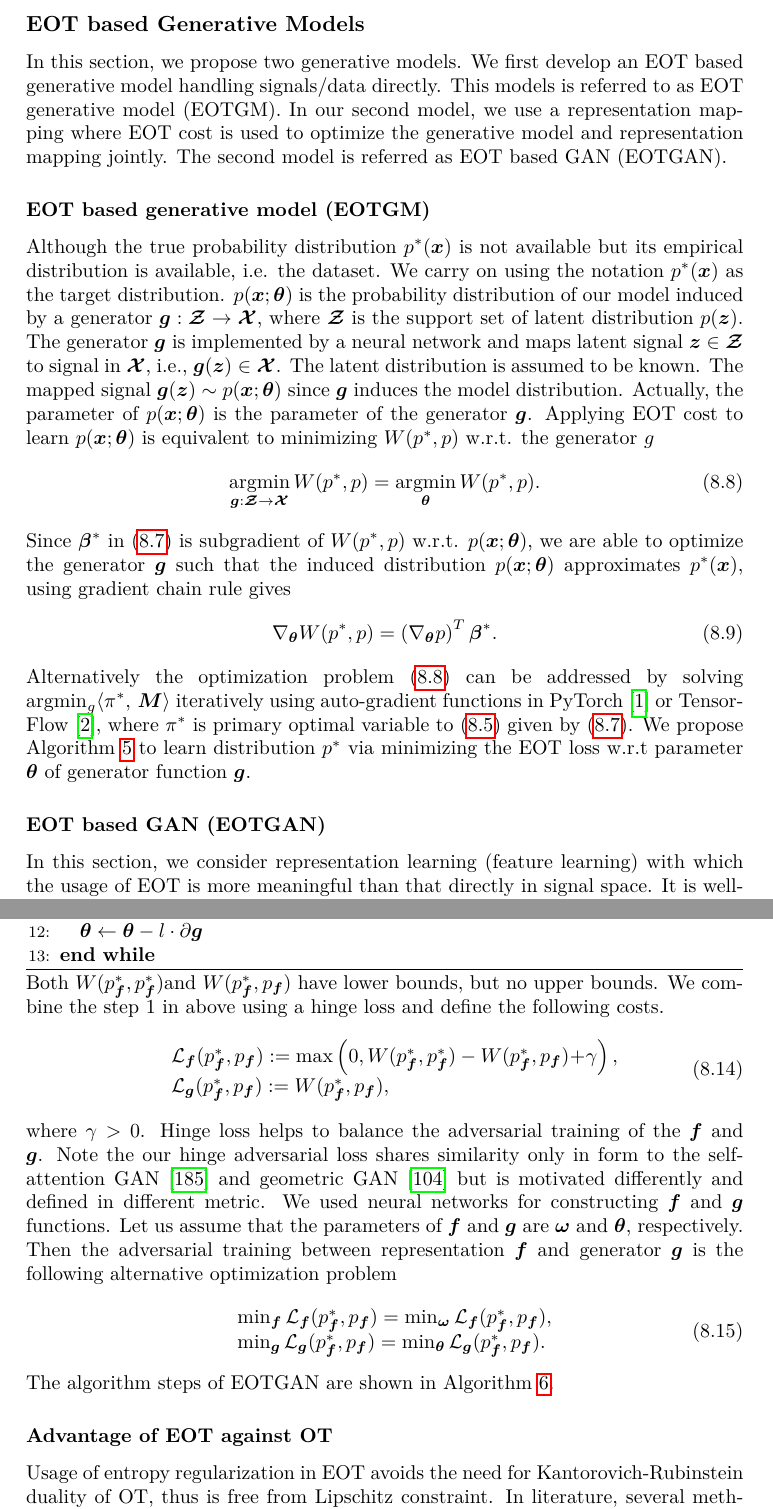
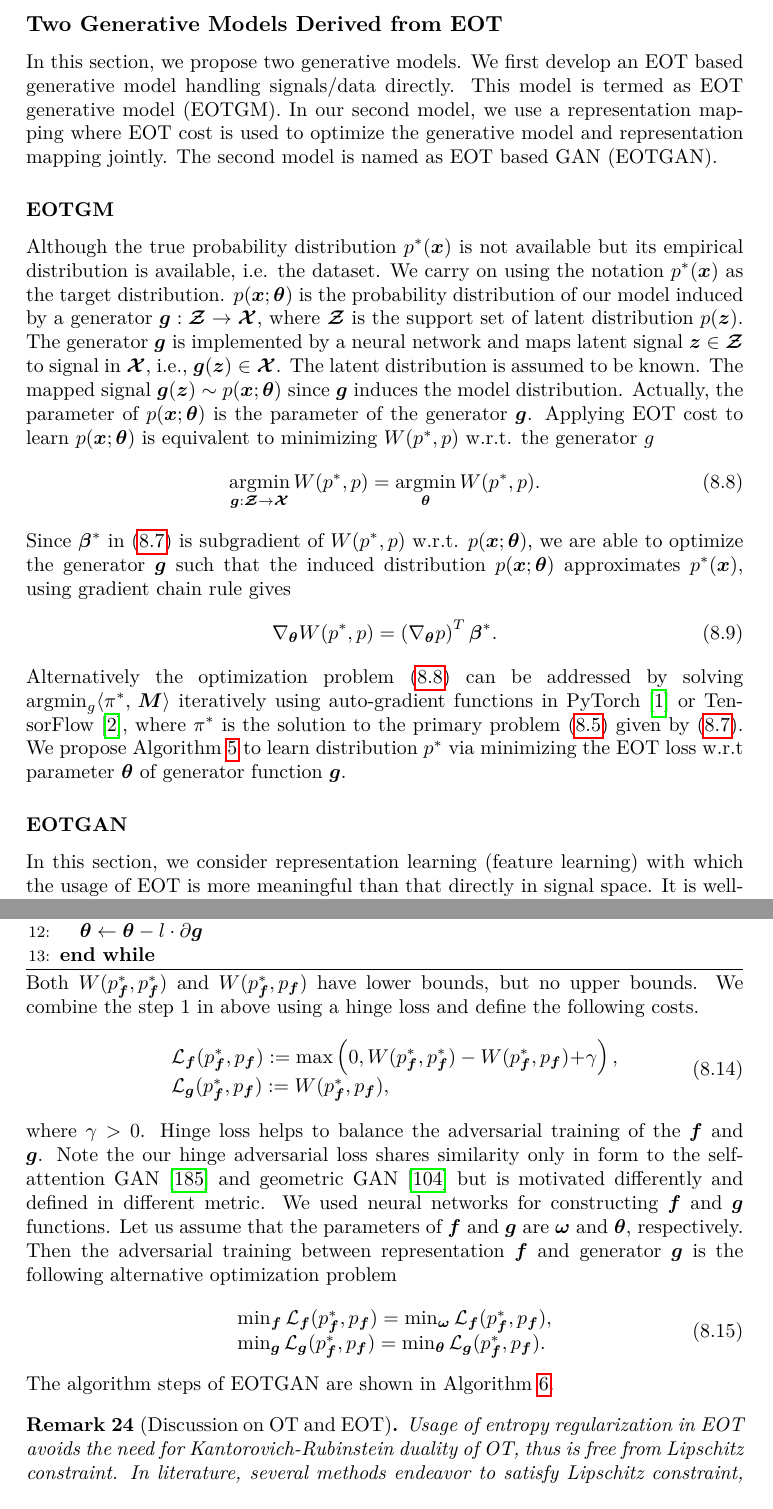
Before and after one commit to FirstHandScientist/phdthesis, a LaTeX thesis (main.tex, which reads source/chapter8/chapter8.tex): two parts of pages 137 and 139 of 168, joined at a grey line, cut at the place of the change. Compiled offline with pdfLaTeX.

Commit message:
proofreading chapter 8

```diff
--- a/source/chapter8/chapter8.tex
+++ b/source/chapter8/chapter8.tex
@@ -98,16 +98,15 @@ solve~\eqref{eq-dual-wsd}, which alternatively scales the rows and columns of ma
 where $\mathrm{diag}(\bm{u})$ is a matrix with diagonal entries from vector $\bm{u}$ and $\mathds{1}_N$ is a column vector with ones.
 
 
-\subsection{EOT based Generative Models}
+\subsection{Two Generative Models Derived from EOT}
 
 In this section, we propose two generative models.
-We first develop an EOT based generative model handling signals/data directly. This models is referred to as EOT generative model (EOTGM).
+We first develop an EOT based generative model handling signals/data directly. This model is termed as EOT generative model (EOTGM).
 In our second model, we use a
 representation mapping where EOT cost is used to optimize the
-generative model and representation mapping jointly. The second model is referred as EOT based GAN (EOTGAN).
-% In our EOT based GAN, we have a generator, but do not have an explicit discriminator. Instead we use a representation mapping where EOT cost is used to optimize the generator function and representation function jointly. We first develop an EOT based algorithm for generative model learning that can handle signals/data directly. Then we develop second algorithm that can handle representation features. The second algorithm is referred to as EOT based GAN (EOTGAN).
+generative model and representation mapping jointly. The second model is named as EOT based GAN (EOTGAN).
 
-\subsubsection{EOT based generative model (EOTGM)}\label{subsec-gmeot}
+\subsubsection{EOTGM}\label{subsec-gmeot}
 {Although the true probability distribution $p^{\ast}(\bm{x})$ is not available but its empirical distribution is available, i.e. the dataset. We carry on using the notation $p^{\ast}(\bm{x})$ as the target distribution. $p(\bm{x};\bm{\theta})$ is the probability distribution of our model induced by a generator $\bm{g}: \bm{\Zz} \rightarrow \bm{\Xx}$, where $\bm{\Zz}$ is the support set of latent distribution $p(\bm{z})$. The generator $\bm{g}$ is implemented by a neural network and maps latent signal $\bm{z} \in \bm{\Zz}$ to signal in $\bm{\Xx}$, i.e., $\bm{g}(\bm{z}) \in \bm{\Xx}$. The latent distribution is assumed to be known. The mapped signal $\bm{g}(\bm{z}) \sim p(\bm{x};\bm{\theta})$ since $\bm{g}$ induces the model distribution. Actually, the parameter of $p(\bm{x};\bm{\theta})$ is the parameter of the generator $\bm{g}$. Applying EOT cost to learn $p(\bm{x}; \bm{\theta})$ is equivalent to minimizing $W(p^{\ast}, p)$ w.r.t. the generator $g$}
 \begin{equation}\label{eq-entropic-model}
   \underset{\bm{g}:\bm{\mathcal{Z}}\to \bm{\Xx}}{\argmin}\, W(p^{\ast}, p) = \underset{\bm{\theta}}{\argmin}\, W(p^{\ast}, p).
@@ -118,8 +117,7 @@ optimize the generator $\bm{g}$ such that the induced distribution $p(\bm{x};\bm
   \nabla_{\bm{\theta}}W(p^{\ast}, p) = \left(\nabla_{\bm{\theta}}p\right)^{T} \bm{\beta}^{\ast}.
 \end{equation}
 Alternatively the optimization problem \eqref{eq-entropic-model} can be addressed by solving $\argmin_{g}\dotp{\pi^{\ast}}{\bm{M}} $ iteratively using auto-gradient functions in PyTorch\cite{pytorch} or
-TensorFlow\cite{tensorflow}, where $\pi^{\ast}$ is primary optimal
-variable to \eqref{eq-entropic-wsd} given by \eqref{eq-dual-opt}. We
+TensorFlow\cite{tensorflow}, where $\pi^{\ast}$ is the solution to the primary problem \eqref{eq-entropic-wsd} given by \eqref{eq-dual-opt}. We
 propose Algorithm~\ref{algo-E-WL} to learn distribution $p^{\ast}$
 via minimizing the EOT loss w.r.t parameter $\bm{\th}$ of generator function $\bm{g}$.
 \begin{algorithm}[!t]
@@ -141,7 +139,7 @@ via minimizing the EOT loss w.r.t parameter $\bm{\th}$ of generator function $\b
   \end{algorithmic}
 \end{algorithm}
 
-\subsubsection{EOT based GAN (EOTGAN)}
+\subsubsection{EOTGAN}
 
 In this section, we consider representation learning (feature
 learning) with which the usage of EOT is more meaningful than that
@@ -226,7 +223,7 @@ The algorithm steps of EOTGAN are shown in Algorithm \ref{algo-eWGAN}.
   \end{algorithmic}
 \end{algorithm}
 
-\subsubsection{Advantage of EOT against OT}
+\begin{remark}[Discussion on OT and EOT]
 
 Usage of entropy regularization in EOT avoids the need for Kantorovich-Rubinstein duality
 of OT, thus is free from Lipschitz constraint. In literature, several methods endeavor to
```
Also changed, not shown: source/chapter8/chapter8.tex (18 more changed lines).
